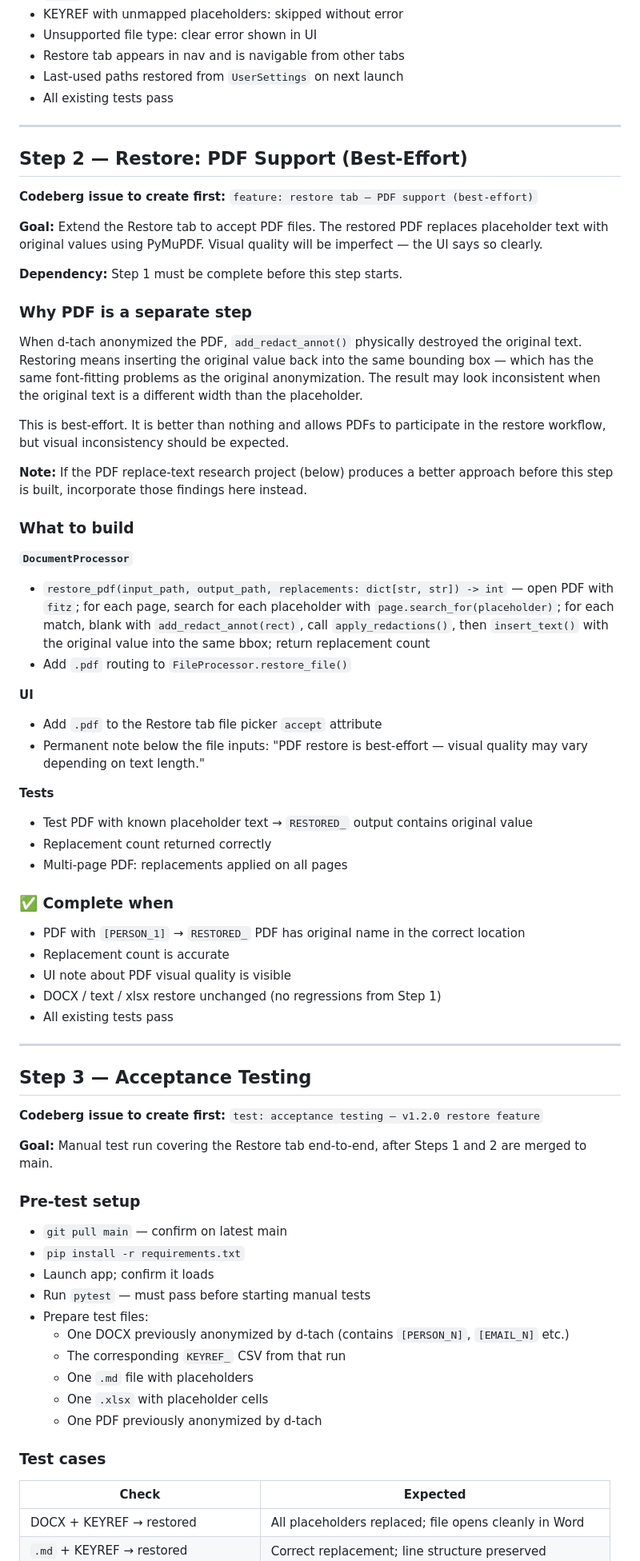
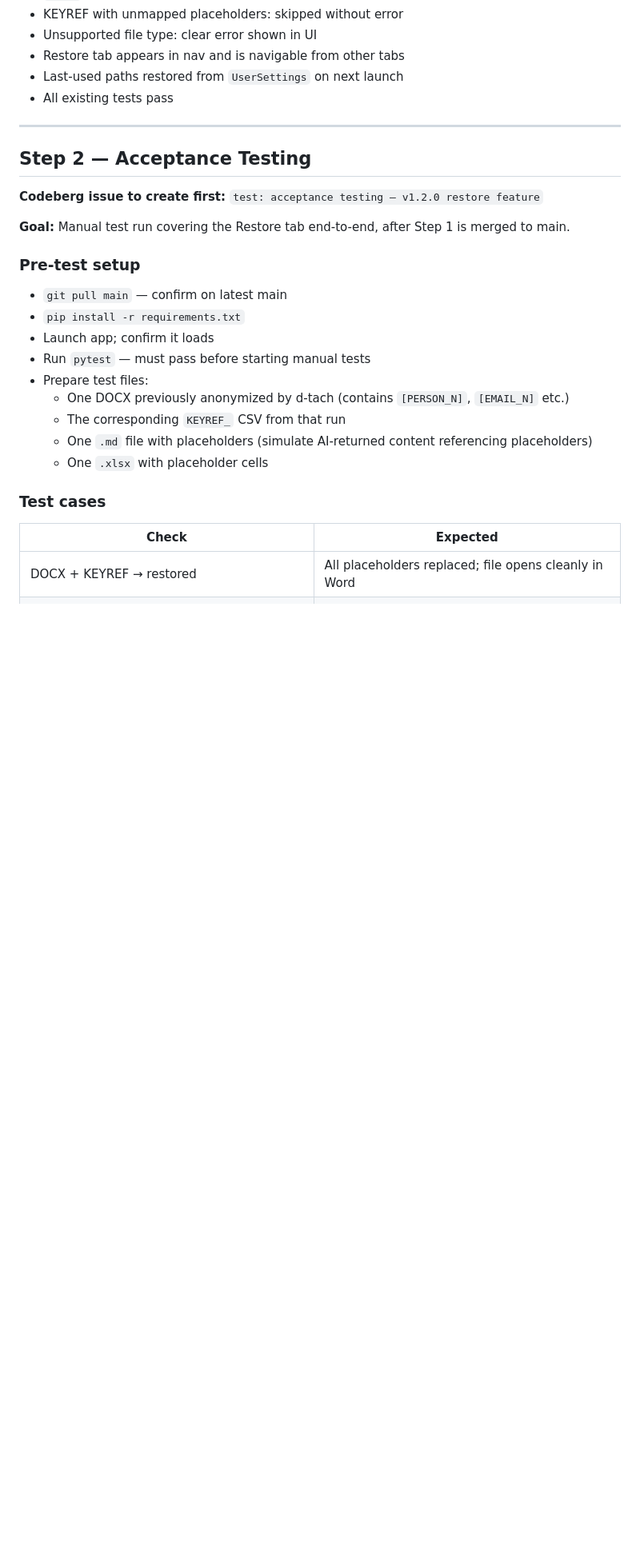
Before and after one commit to d-ranged/d-tach, a Markdown page: docs/step_1.2.0.md, the part around one of its changes. Shown at 80% size. Rendered like a GitHub page; blank space fills up the shorter version.

```diff
--- a/docs/step_1.2.0.md
+++ b/docs/step_1.2.0.md
@@ -122,66 +132,12 @@ find-and-replace pass. No NLP, no model loading — pure string substitution.
 
 ---
 
-## Step 2 — Restore: PDF Support (Best-Effort)
-
-**Codeberg issue to create first:**
-`feature: restore tab — PDF support (best-effort)`
-
-**Goal:** Extend the Restore tab to accept PDF files. The restored PDF replaces placeholder
-text with original values using PyMuPDF. Visual quality will be imperfect — the UI says so
-clearly.
-
-**Dependency:** Step 1 must be complete before this step starts.
-
-### Why PDF is a separate step
-
-When d-tach anonymized the PDF, `add_redact_annot()` physically destroyed the original
-text. Restoring means inserting the original value back into the same bounding box — which
-has the same font-fitting problems as the original anonymization. The result may look
-inconsistent when the original text is a different width than the placeholder.
-
-This is best-effort. It is better than nothing and allows PDFs to participate in the
-restore workflow, but visual inconsistency should be expected.
-
-**Note:** If the PDF replace-text research project (below) produces a better approach
-before this step is built, incorporate those findings here instead.
-
-### What to build
-
-**`DocumentProcessor`**
-- `restore_pdf(input_path, output_path, replacements: dict[str, str]) -> int` —
-  open PDF with `fitz`; for each page, search for each placeholder with
-  `page.search_for(placeholder)`; for each match, blank with `add_redact_annot(rect)`,
-  call `apply_redactions()`, then `insert_text()` with the original value into the
-  same bbox; return replacement count
-- Add `.pdf` routing to `FileProcessor.restore_file()`
-
-**UI**
-- Add `.pdf` to the Restore tab file picker `accept` attribute
-- Permanent note below the file inputs:
-  "PDF restore is best-effort — visual quality may vary depending on text length."
-
-**Tests**
-- Test PDF with known placeholder text → `RESTORED_` output contains original value
-- Replacement count returned correctly
-- Multi-page PDF: replacements applied on all pages
-
-### ✅ Complete when
-
-- PDF with `[PERSON_1]` → `RESTORED_` PDF has original name in the correct location
-- Replacement count is accurate
-- UI note about PDF visual quality is visible
-- DOCX / text / xlsx restore unchanged (no regressions from Step 1)
-- All existing tests pass
-
----
-
-## Step 3 — Acceptance Testing
+## Step 2 — Acceptance Testing
 
 **Codeberg issue to create first:**
 `test: acceptance testing — v1.2.0 restore feature`
 
-**Goal:** Manual test run covering the Restore tab end-to-end, after Steps 1 and 2 are
+**Goal:** Manual test run covering the Restore tab end-to-end, after Step 1 is
 merged to main.
 
 ### Pre-test setup
@@ -193,9 +149,8 @@ merged to main.
 - Prepare test files:
   - One DOCX previously anonymized by d-tach (contains `[PERSON_N]`, `[EMAIL_N]` etc.)
   - The corresponding `KEYREF_` CSV from that run
-  - One `.md` file with placeholders
+  - One `.md` file with placeholders (simulate AI-returned content referencing placeholders)
   - One `.xlsx` with placeholder cells
-  - One PDF previously anonymized by d-tach
 
 ### Test cases
 
```
Also changed, not shown: other parts of docs/step_1.2.0.md (+26 -105 lines), docs/roadmap.md (+36 -39 lines), docs/step_1.3.0.md (added, +348 -0 lines).
